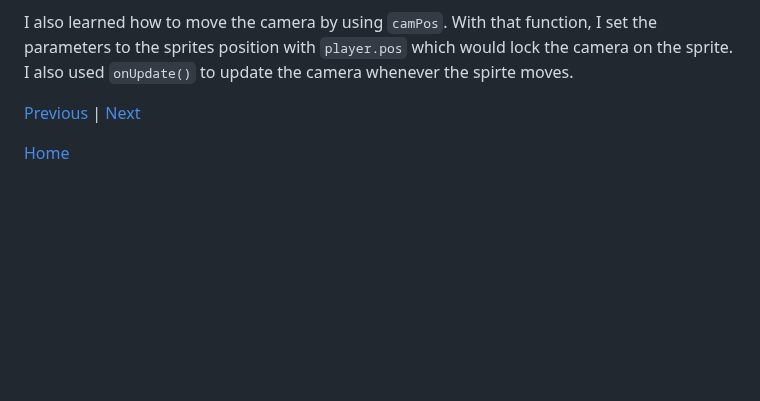
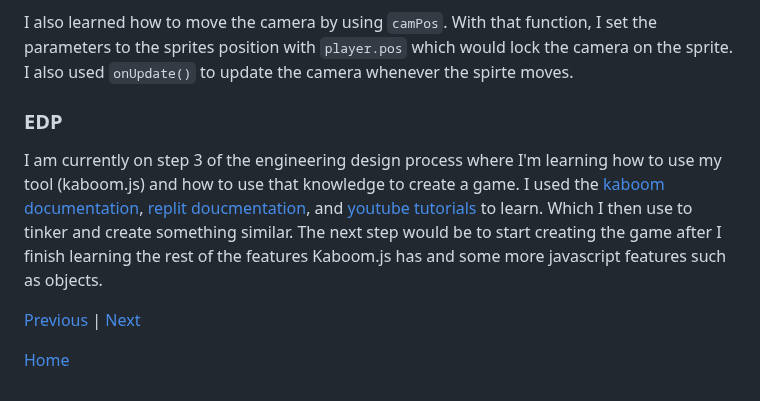
Before and after one commit to junhual8136/sep11-freedom-project, a Markdown page: blog/entry02.md, the part around the change. Drawn GitHub-style; blank space fills up the shorter version.

```diff
--- a/blog/entry02.md
+++ b/blog/entry02.md
@@ -58,6 +58,10 @@ By creating a variable call `speed`, I was able to change how fast the sprite wo
 
 I also learned how to move the camera by using `camPos`. With that function, I set the parameters to the sprites position with `player.pos` which would lock the camera on the sprite. I also used `onUpdate()` to update the camera whenever the spirte moves.
 
+### EDP
+I am currently on step 3 of the engineering design process where I'm learning how to use my tool (kaboom.js) and how to use that knowledge to create a game. I used the [kaboom documentation](https://kaboomjs.com/#body), [replit doucmentation](https://docs.replit.com/tutorials/kaboom/physics-playground-with-kaboom), and [youtube tutorials](https://www.youtube.com/watch?v=VaADdGSKEbA) to learn. Which I then use to tinker and create something similar. The next step would be to start creating the game after I finish learning the rest of the features Kaboom.js has and some more javascript features such as objects.
+
+
 [Previous](entry01.md) | [Next](entry03.md)
 
 [Home](../README.md)
```
